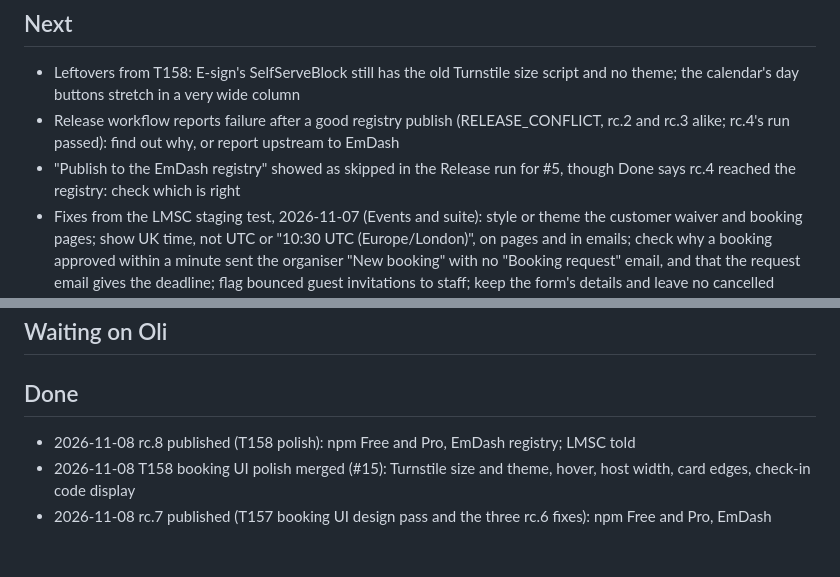
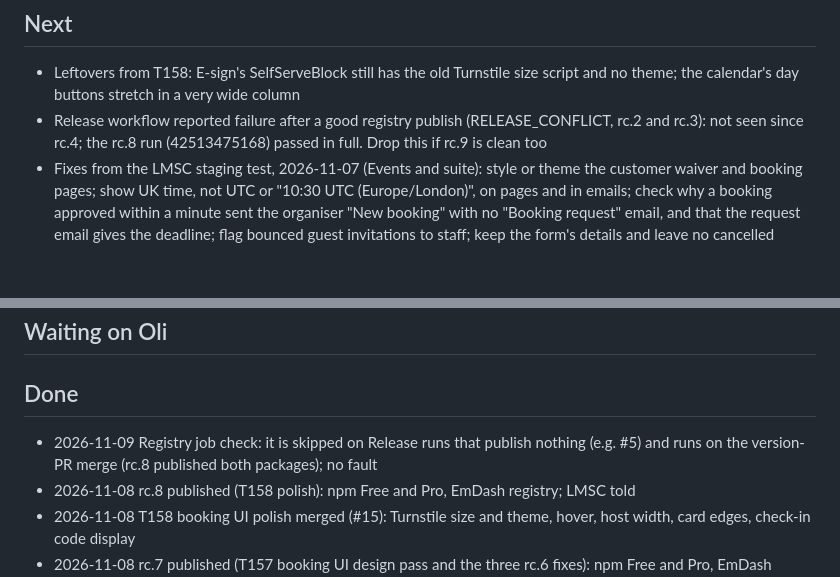
Before and after one commit to semics-uk/emdash-plugins, a Markdown page: NEXT.md, 2 parts joined by grey strips. GitHub-like rendering; blank space fills up the shorter version.

Commit message:
chore: NEXT.md, registry job skip explained (#17)
Claude-Session: https://claude.ai/code/session_01525ALdJvmeiRjCwXujmo7V

Co-authored-by: Claude <noreply@anthropic.com>

```diff
--- a/NEXT.md
+++ b/NEXT.md
@@ -8,8 +8,7 @@ Task detail lives in `tasks/` (start with `tasks/ORCHESTRATOR.md`); this file on
 
 ## Next
 - Leftovers from T158: E-sign's SelfServeBlock still has the old Turnstile size script and no theme; the calendar's day buttons stretch in a very wide column
-- Release workflow reports failure after a good registry publish (RELEASE_CONFLICT, rc.2 and rc.3 alike; rc.4's run passed): find out why, or report upstream to EmDash
-- "Publish to the EmDash registry" showed as skipped in the Release run for #5, though Done says rc.4 reached the registry: check which is right
+- Release workflow reported failure after a good registry publish (RELEASE_CONFLICT, rc.2 and rc.3): not seen since rc.4; the rc.8 run (42513475168) passed in full. Drop this if rc.9 is clean too
 - Fixes from the LMSC staging test, 2026-11-07 (Events and suite): style or theme the customer waiver and booking pages; show UK time, not UTC or "10:30 UTC (Europe/London)", on pages and in emails; check why a booking approved within a minute sent the organiser "New booking" with no "Booking request" email, and that the request email gives the deadline; flag bounced guest invitations to staff; keep the form's details and leave no cancelled record when a booking is refused; say a timed-out checkout lapsed; show the decline reason on the customer page and say "not charged" there and in the declined email; show event names in the admin Bookings list; show attendees while awaiting approval
 - Still untested on staging: guest invitation reaching a real inbox and its link (Stackmail rejects + addresses, needs a second address), save-card path, approval deadline passing, attendee edit, T153 past a hold
 - PDF timing test failed once on PR #4 CI (58 ms against a 50 ms limit), passed on re-run: probably flaky
@@ -30,6 +29,7 @@ Task detail lives in `tasks/` (start with `tasks/ORCHESTRATOR.md`); this file on
 ## Waiting on Oli
 
 ## Done
+- 2026-11-09 Registry job check: it is skipped on Release runs that publish nothing (e.g. #5) and runs on the version-PR merge (rc.8 published both packages); no fault
 - 2026-11-08 rc.8 published (T158 polish): npm Free and Pro, EmDash registry; LMSC told
 - 2026-11-08 T158 booking UI polish merged (#15): Turnstile size and theme, hover, host width, card edges, check-in code display
 - 2026-11-08 rc.7 published (T157 booking UI design pass and the three rc.6 fixes): npm Free and Pro, EmDash registry; LMSC told
```
